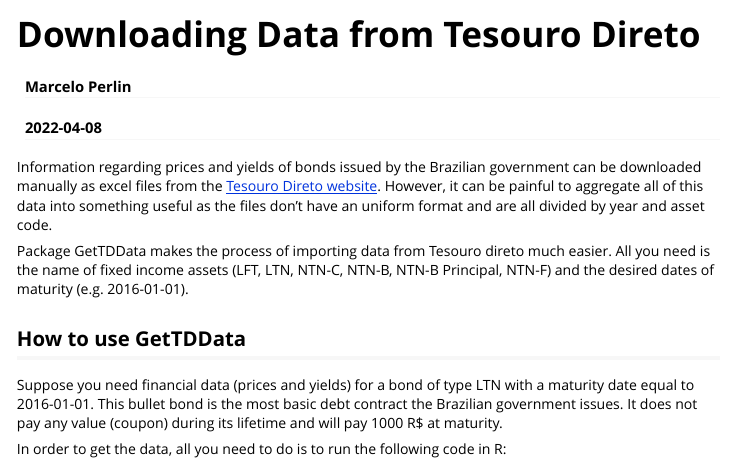
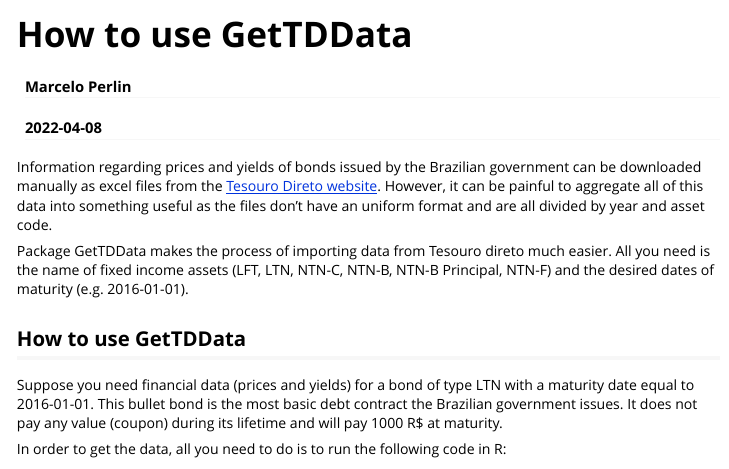
Before and after one commit to msperlin/GetTDData, an R Markdown document (vignettes/gtdd-vignette_GetTDData.Rmd): the page in a window 1100 px wide, from its top. Rendered offline with R 4.5, knitr and Pandoc, with nearby package versions; some code elsewhere in the file could not run offline.

Commit message:
fixed vignette

```diff
--- a/vignettes/gtdd-vignette_GetTDData.Rmd
+++ b/vignettes/gtdd-vignette_GetTDData.Rmd
@@ -1,5 +1,5 @@
 ---
-title: "Downloading Data from Tesouro Direto"
+title: "How to use GetTDData"
 author: "Marcelo Perlin"
 date: "`r Sys.Date()`"
 output: rmarkdown::html_vignette
```
Also changed, not shown: NEWS.md (+1 -1 lines).
